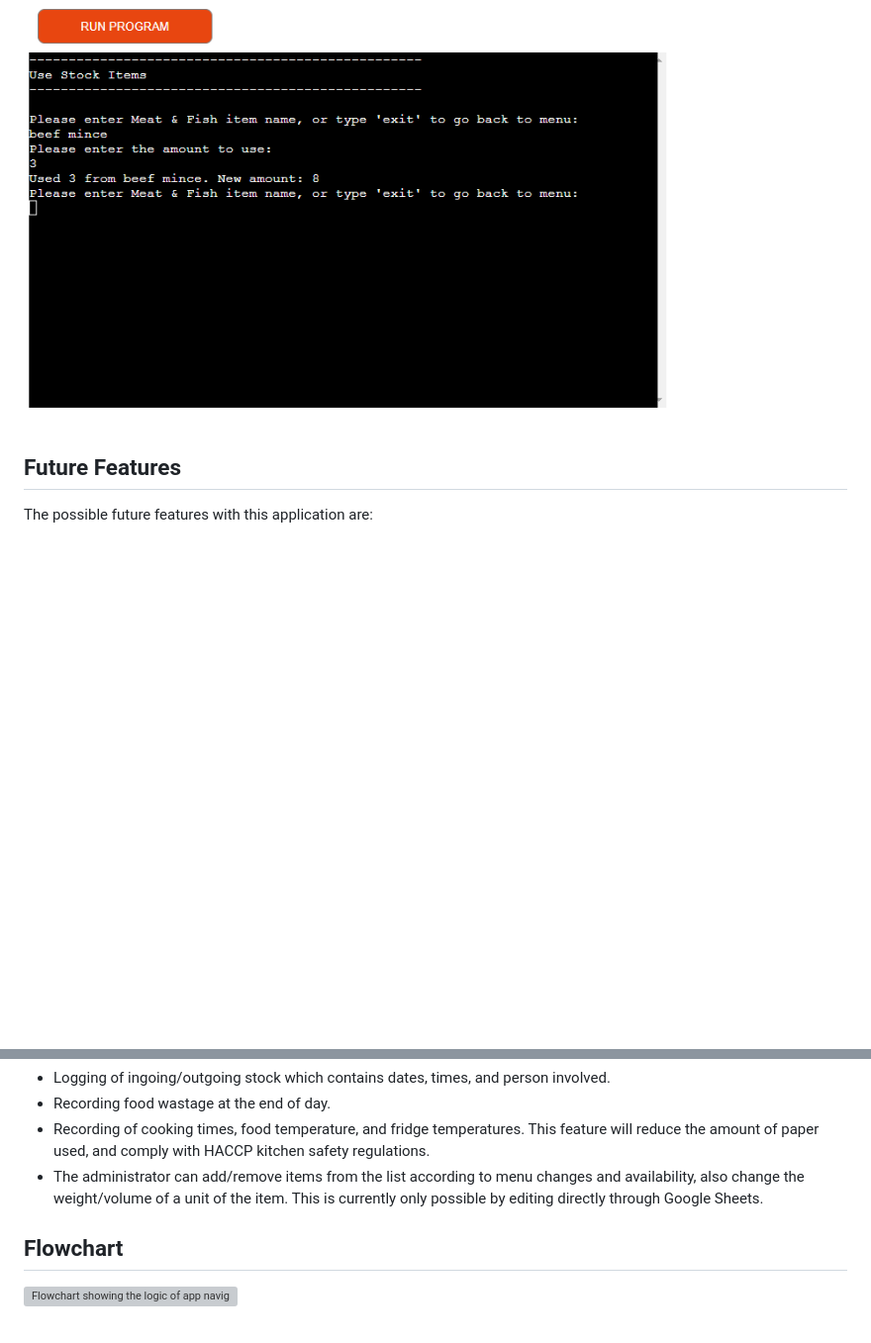
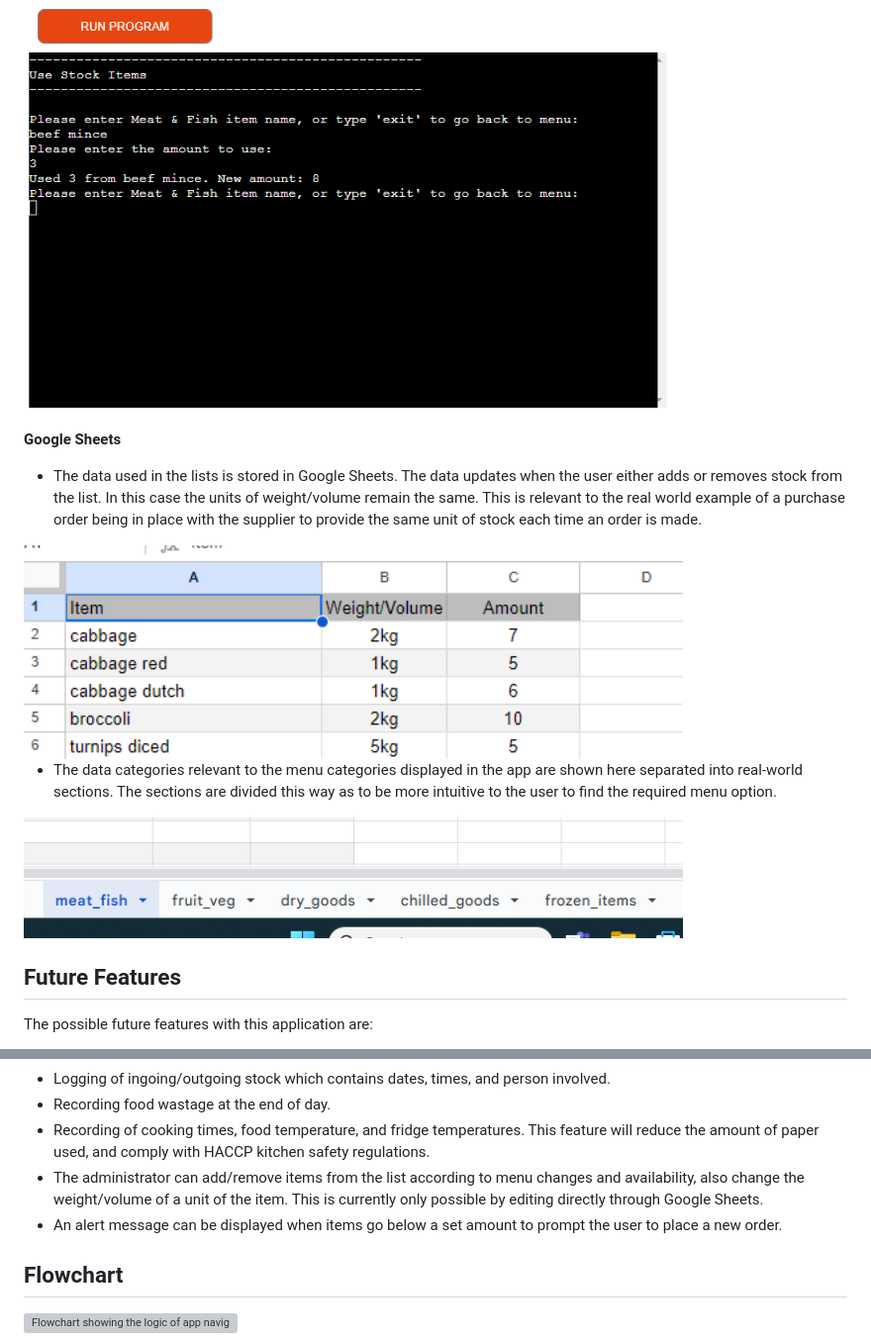
Before and after one commit to BrianMcConway/stock-trace, a Markdown page: README.md, 2 parts joined by grey strips. Shown: that part at 99% size. GitHub-like rendering; pictures changed too: readme-docs/sheets-shot-1.png (added), readme-docs/sheets-shot-2.png (added); blank space fills up the shorter version; grey boxes are pictures that could not be loaded.

Commit message:
Add Google Sheets to readme and edit layout with <br>

```diff
--- a/README.md
+++ b/README.md
@@ -95,3 +110,17 @@ The Current Stock lists show the user the name, weight/volume, and current amoun
 
 <img src="readme-docs/use-stock-items-input-confirm.png" alt="image of end of game message" width="80%" height="auto">
 
+<br>
+
+**Google Sheets**
+
+- The data used in the lists is stored in Google Sheets. The data updates when the user either adds or removes stock from the list. In this case the units of weight/volume remain the same. This is relevant to the real world example of a purchase order being in place with the supplier to provide the same unit of stock each time an order is made.
+
+<img src="readme-docs/sheets-shot-1.png" alt="image of end of game message" width="80%" height="auto">
+
+<br>
+
+- The data categories relevant to the menu categories displayed in the app are shown here separated into real-world sections. The sections are divided this way as to be more intuitive to the user to find the required menu option.
+
+<img src="readme-docs/sheets-shot-2.png" alt="image of end of game message" width="80%" height="auto">
+
@@ -105,6 +135,7 @@ The possible future features with this application are:
 - Recording food wastage at the end of day.
 - Recording of cooking times, food temperature, and fridge temperatures. This feature will reduce the amount of paper used, and comply with HACCP kitchen safety regulations.
 - The administrator can add/remove items from the list according to menu changes and availability, also change the weight/volume of a unit of the item. This is currently only possible by editing directly through Google Sheets.
+- An alert message can be displayed when items go below a set amount to prompt the user to place a new order.
 
 ## Flowchart
 
```
Also changed, not shown: other parts of README.md (+34 -2 lines).
